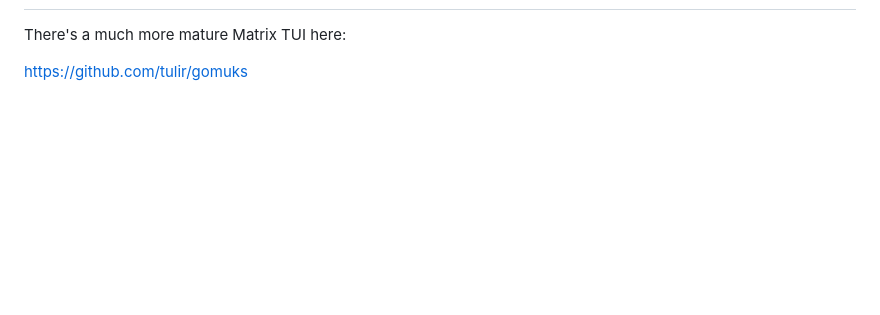
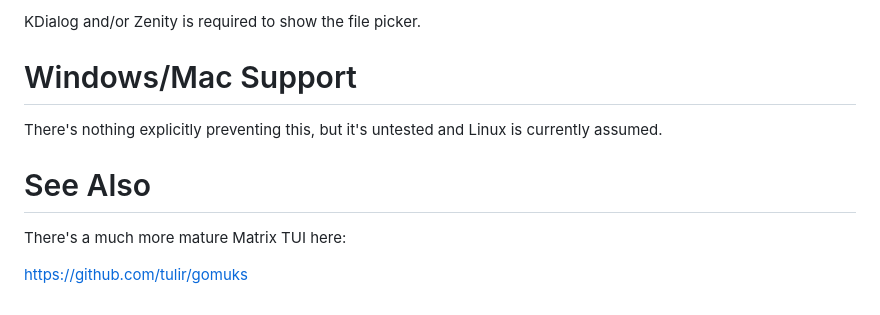
Before and after one commit to pkulak/matui, a Markdown page: README.md, the part around one of its changes. GitHub-like rendering; blank space fills up the shorter version.

```diff
--- a/README.md
+++ b/README.md
@@ -32,3 +51,11 @@ Especially if you don't implement too many features.
+KDialog and/or Zenity is required to show the file picker.
+
+# Windows/Mac Support
+
+There's nothing explicitly preventing this, but it's untested and Linux is
+currently assumed.
+
+# See Also
 
 There's a much more mature Matrix TUI here:
 
```
Also changed, not shown: other parts of README.md (+25 -6 lines), screenshot.png, 8 other files.
